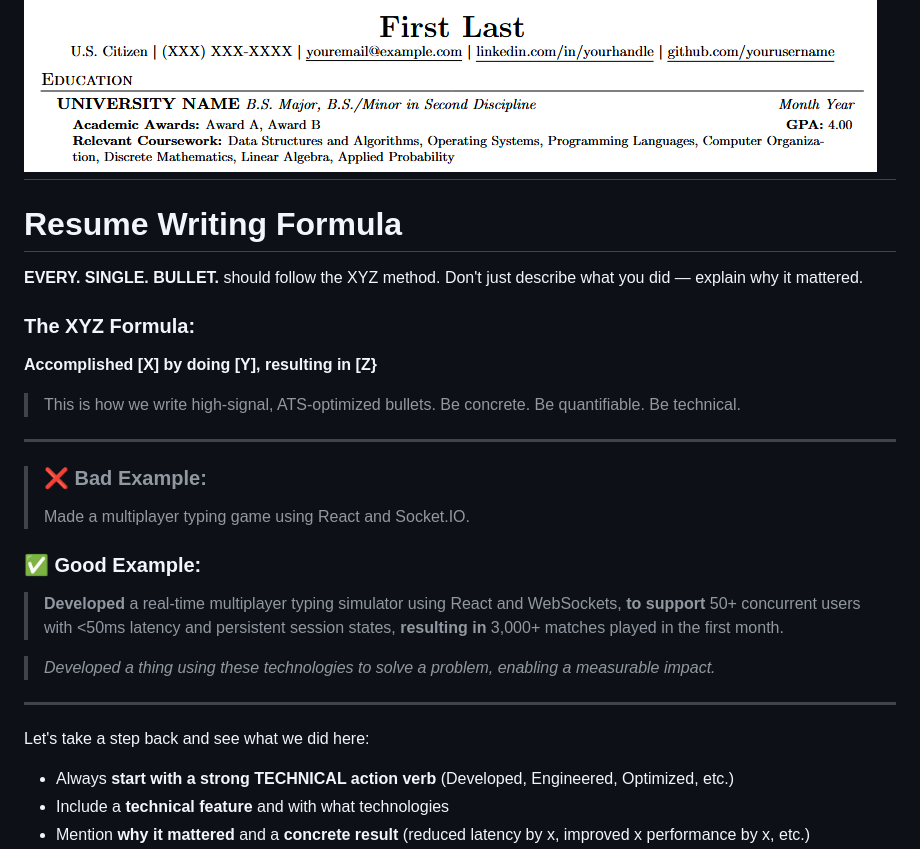
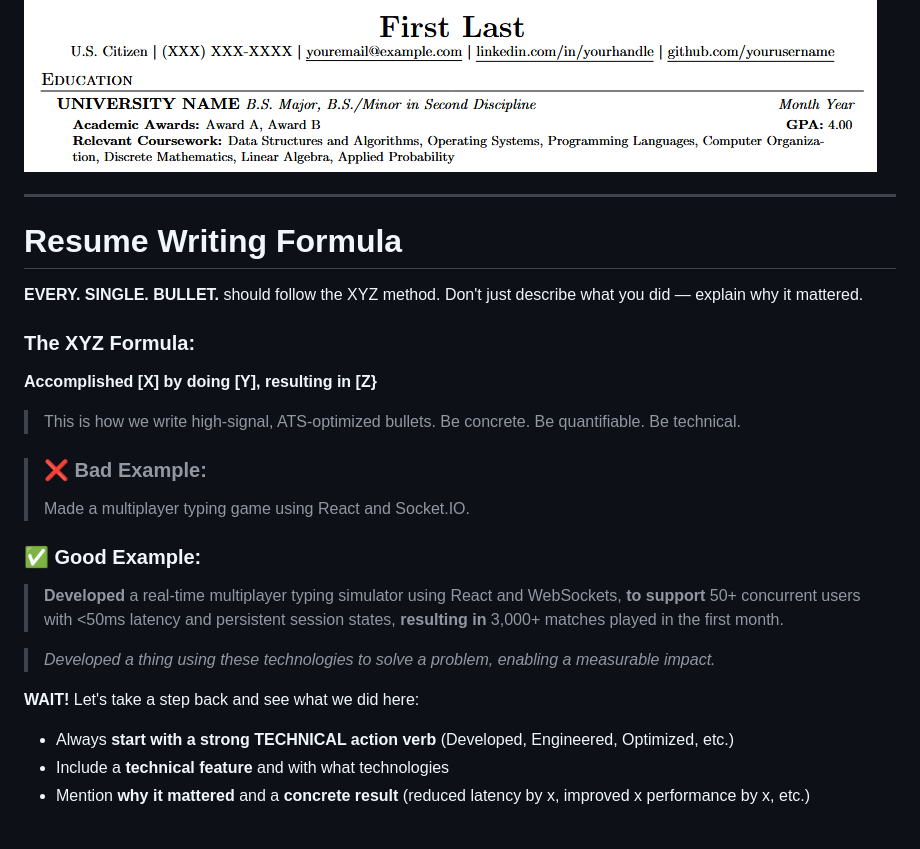
Before and after one commit to ProgClubGSU/Resume-Template-and-Guide, a Markdown page: README.md, the part around the change. Drawn GitHub-style; blank space fills up the shorter version.

```diff
--- a/README.md
+++ b/README.md
@@ -70,6 +70,7 @@ Your **Education** section should be compact, clean, and front-loaded with the m
 **Nice! now we got the basics down...**
 
 ![Header + Education Example](images/header%20and%20education.png)
+
 ---
 
 # Resume Writing Formula
@@ -82,8 +83,6 @@ Don't just describe what you did — explain why it mattered.
 
 > This is how we write high-signal, ATS-optimized bullets. Be concrete. Be quantifiable. Be technical.
 
----
-
 > ### ❌ Bad Example:
 > Made a multiplayer typing game using React and Socket.IO.
 
@@ -92,9 +91,7 @@ Don't just describe what you did — explain why it mattered.
 
 > _Developed a thing using these technologies to solve a problem, enabling a measurable impact._
 
----
-
-Let's take a step back and see what we did here:
+**WAIT!** Let's take a step back and see what we did here:
 - Always **start with a strong TECHNICAL action verb** (Developed, Engineered, Optimized, etc.)
 - Include a **technical feature** and with what technologies
 - Mention **why it mattered** and a **concrete result** (reduced latency by x, improved x performance by x, etc.)
```
